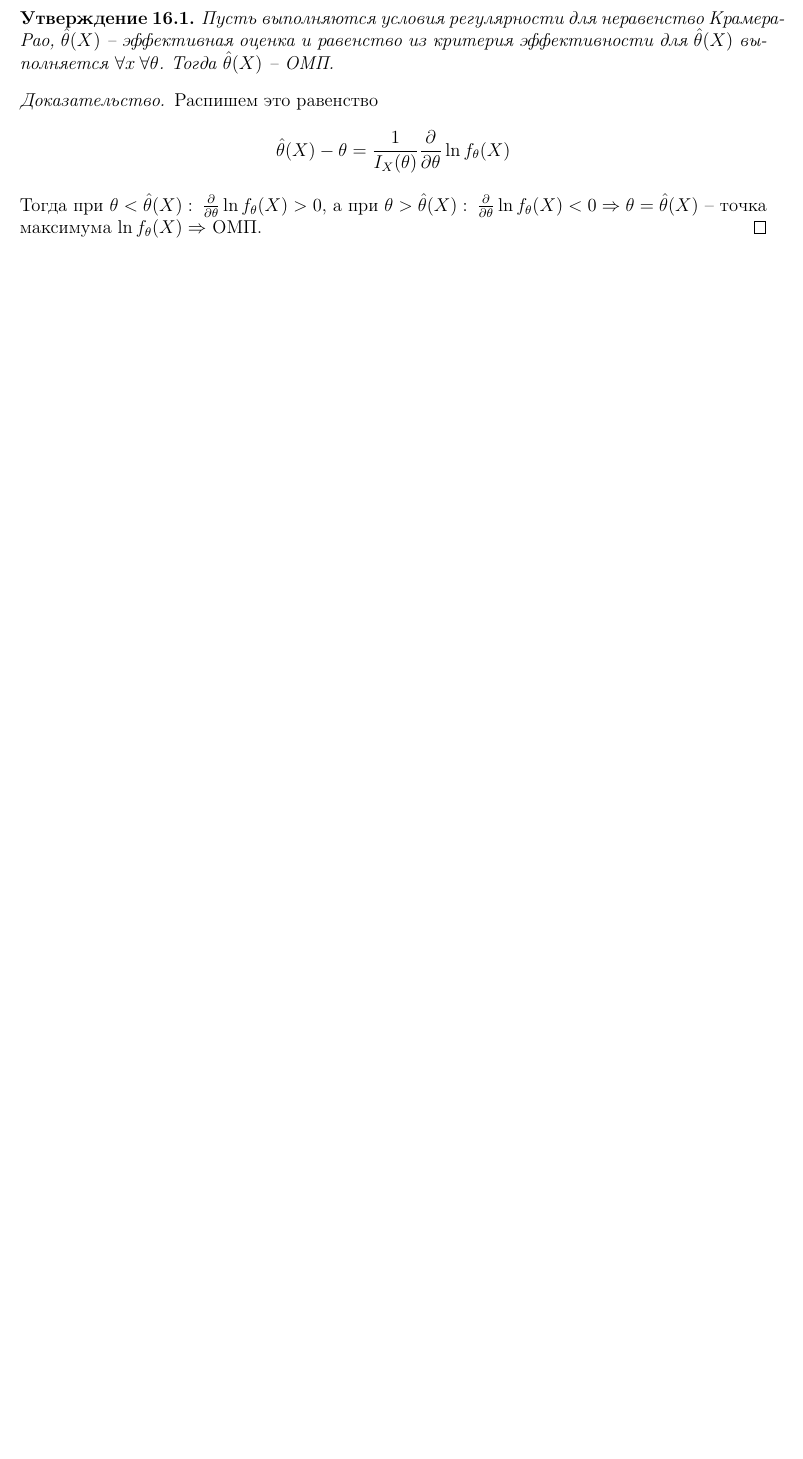
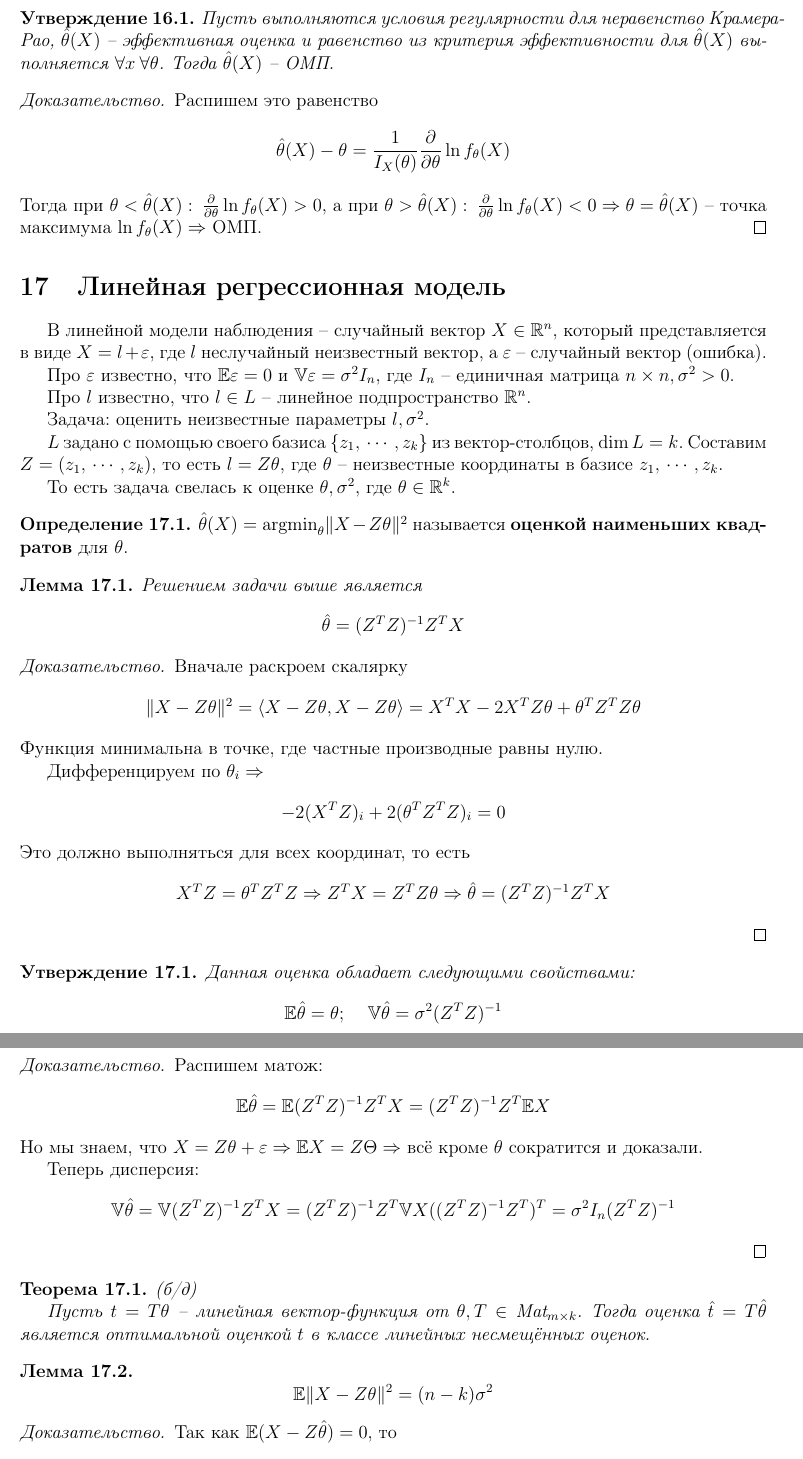
Before and after one commit to dainbow/MatStat, a LaTeX document (main.tex): part of page 24 of 24 before the commit and two parts of pages 24 and 25 of 25 after it, the two joined at a grey line, cut so that both start at the same text, the shorter picture padded with empty space. Compiled offline with pdfLaTeX.

Commit message:
17 theme

```diff
--- a/main.tex
+++ b/main.tex
@@ -1446,3 +1446,78 @@
   Тогда при $\theta < \hat{\theta}(X) :\: \frac{\partial}{\partial\theta}\ln f_\theta(X) > 0$, а при $\theta > \hat{\theta}(X) :\: \frac{\partial}{\partial\theta}\ln f_\theta(X) < 0 \Rightarrow \theta = \hat{\theta}(X)$ -- точка максимума $\ln f_\theta(X) \Rightarrow$ ОМП.
 \end{proof}
 
+\section{Линейная регрессионная модель}
+В линейной модели наблюдения -- случайный вектор $X \in \mathbb{R}^n$, который представляется в виде $X = l + \varepsilon$, где $l$ неслучайный неизвестный вектор, а $\varepsilon$ -- случайный вектор (ошибка).
+
+Про $\varepsilon$ известно, что $\mathbb{E}\varepsilon = 0$ и $\mathbb{V}\varepsilon = \sigma^2I_n$, где $I_n$ -- единичная матрица $n \times n,\, \sigma^2 > 0$.
+
+Про $l$ известно, что $l \in L$ -- линейное подпространство $\mathbb{R}^n$.
+
+Задача: оценить неизвестные параметры $l,\, \sigma^2$.
+
+$L$ задано с помощью своего базиса $\{z_1,\,\cdots,\,z_k\}$ из вектор-столбцов, $\dim L = k$. Составим $Z = (z_1,\,\cdots,\,z_k)$, то есть $l = Z\theta$, где $\theta$ -- неизвестные координаты в базисе $z_1,\,\cdots,\,z_k$.
+
+То есть задача свелась к оценке $\theta,\, \sigma^2$, где $\theta \in \mathbb{R}^k$.
+
+\begin{definition}
+  $\hat{\theta}(X) = \text{argmin}_\theta\|X - Z\theta\|^2$ называется \textbf{оценкой наименьших квадратов} для $\theta$.
+\end{definition}
+
+\begin{lemma}
+  Решением задачи выше является
+  \[
+    \hat{\theta} = (Z^TZ)^{-1}Z^TX
+  \]
+\end{lemma}
+
+\begin{proof}
+  Вначале раскроем скалярку
+  \[
+    \|X - Z\theta\|^2 = \langle X - Z\theta,\, X - Z\theta\rangle = X^TX - 2X^TZ\theta + \theta^TZ^TZ\theta
+  \]
+  Функция минимальна в точке, где частные производные равны нулю.
+
+  Дифференцируем по $\theta_i \Rightarrow$
+  \[
+    -2(X^TZ)_i + 2(\theta^TZ^TZ)_i = 0
+  \]
+  Это должно выполняться для всех координат, то есть
+  \[
+    X^TZ = \theta^TZ^TZ \Rightarrow Z^TX = Z^TZ\theta \Rightarrow \hat{\theta} = (Z^TZ)^{-1}Z^TX
+  \]
+\end{proof}
+
+\begin{proposition}
+  Данная оценка обладает следующими свойствами:
+  \[
+    \mathbb{E}\hat{\theta} = \theta;\;\;\;\; \mathbb{V}\hat{\theta} = \sigma^2(Z^TZ)^{-1}
+  \]
+\end{proposition}
+
+\begin{proof}
+  Распишем матож:
+  \[
+    \mathbb{E}\hat{\theta} = \mathbb{E}(Z^TZ)^{-1}Z^TX = (Z^TZ)^{-1}Z^T\mathbb{E}X
+  \]
+  Но мы знаем, что $X = Z\theta + \varepsilon \Rightarrow \mathbb{E}X = Z\Theta \Rightarrow$ всё кроме $\theta$ сократится и доказали.
+
+  Теперь дисперсия:
+  \[
+    \mathbb{V}\hat{\theta} = \mathbb{V}(Z^TZ)^{-1}Z^TX = (Z^TZ)^{-1}Z^T\mathbb{V}X((Z^TZ)^{-1}Z^T)^T = \sigma^2I_n(Z^TZ)^{-1}
+  \]
+\end{proof}
+
+\begin{theorem}
+  (б/д)
+
+  Пусть $t = T\theta$ -- линейная вектор-функция от $\theta,\, T \in \text{Mat}_{m \times k}$. Тогда оценка $\hat{t} = T\hat{\theta}$ является оптимальной оценкой $t$ в классе линейных несмещённых оценок.
+\end{theorem}
+
+\begin{lemma}
+  \[
+    \mathbb{E}\|X - Z\theta\|^2 = (n - k)\sigma^2
+  \]
+\end{lemma}
+
+\begin{proof}
+  Так как $\mathbb{E}(X - Z\hat{\theta}) = 0$, то
```
Also changed, not shown: main.pdf, main.tex (32 more changed lines).
